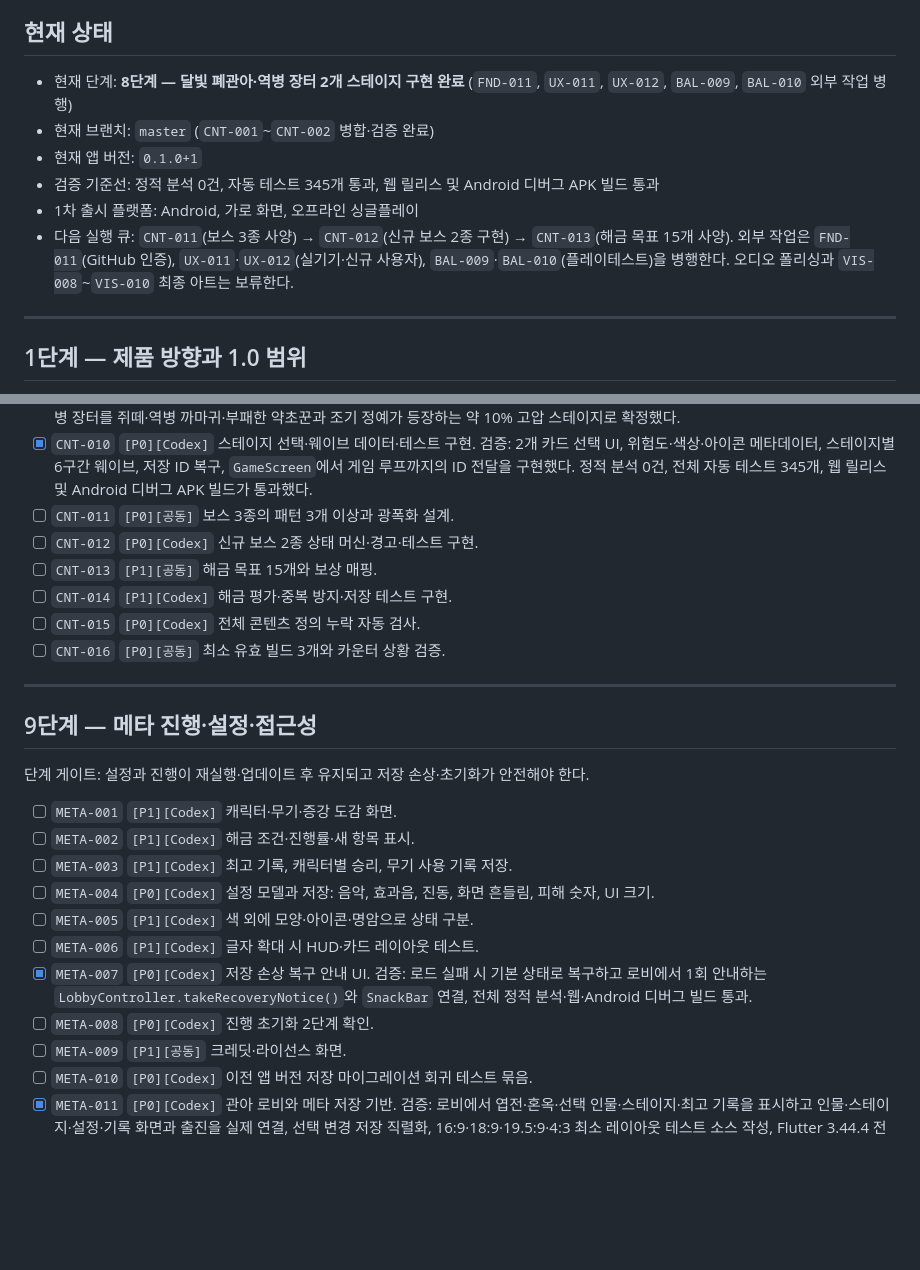
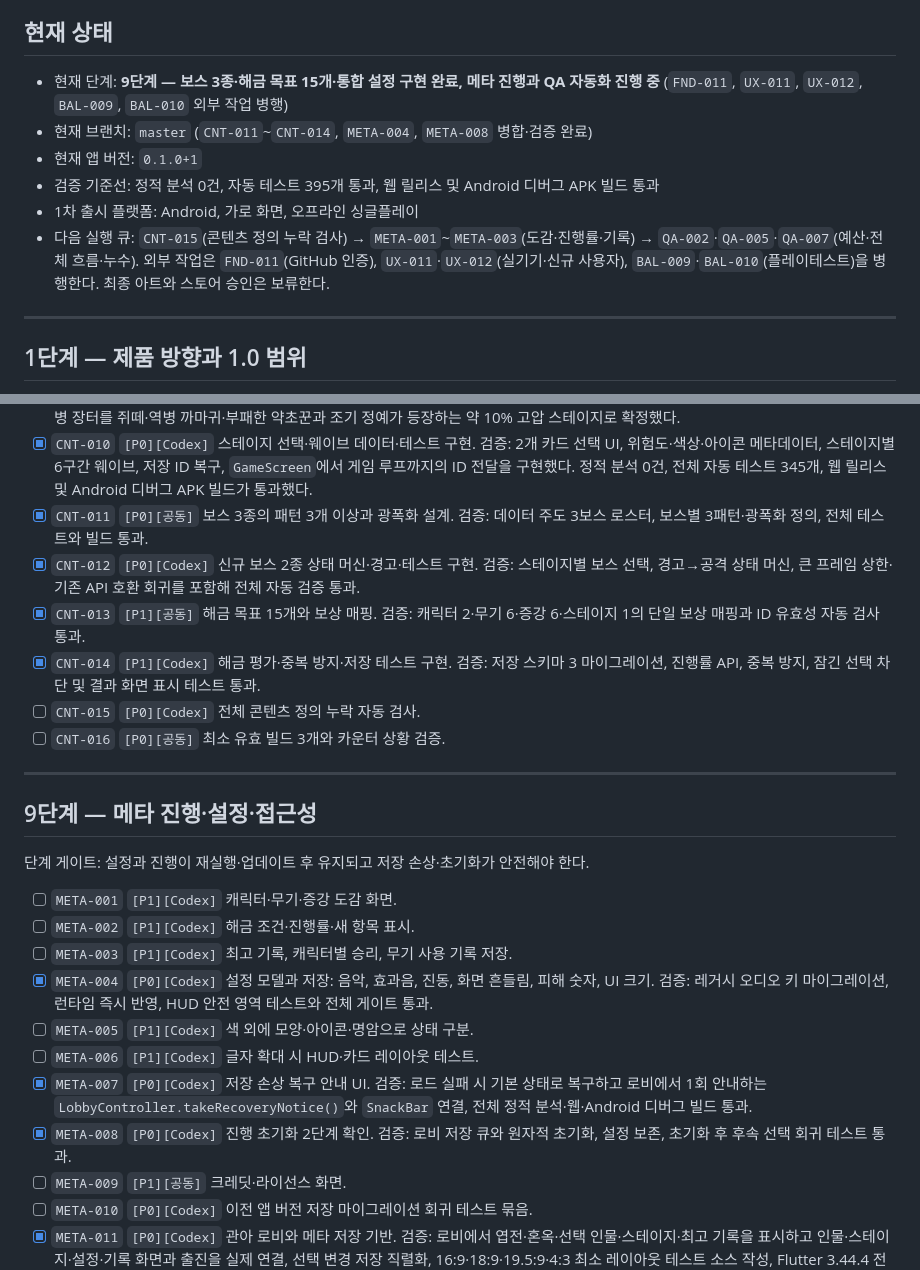
Before and after one commit to jinygod/Joseon-Dynasty-Survival, a Markdown page: docs/master-development-todo.md, 2 parts joined by grey strips. Drawn GitHub-style; blank space fills up the shorter version.

Commit message:
docs: record boss unlock and settings milestones

```diff
--- a/docs/master-development-todo.md
+++ b/docs/master-development-todo.md
@@ -13,12 +13,12 @@
 
 ## 현재 상태
 
-- 현재 단계: **8단계 — 달빛 폐관아·역병 장터 2개 스테이지 구현 완료** (`FND-011`, `UX-011`, `UX-012`, `BAL-009`, `BAL-010` 외부 작업 병행)
-- 현재 브랜치: `master` (`CNT-001`~`CNT-002` 병합·검증 완료)
+- 현재 단계: **9단계 — 보스 3종·해금 목표 15개·통합 설정 구현 완료, 메타 진행과 QA 자동화 진행 중** (`FND-011`, `UX-011`, `UX-012`, `BAL-009`, `BAL-010` 외부 작업 병행)
+- 현재 브랜치: `master` (`CNT-011`~`CNT-014`, `META-004`, `META-008` 병합·검증 완료)
 - 현재 앱 버전: `0.1.0+1`
-- 검증 기준선: 정적 분석 0건, 자동 테스트 345개 통과, 웹 릴리스 및 Android 디버그 APK 빌드 통과
+- 검증 기준선: 정적 분석 0건, 자동 테스트 395개 통과, 웹 릴리스 및 Android 디버그 APK 빌드 통과
 - 1차 출시 플랫폼: Android, 가로 화면, 오프라인 싱글플레이
-- 다음 실행 큐: `CNT-011`(보스 3종 사양) → `CNT-012`(신규 보스 2종 구현) → `CNT-013`(해금 목표 15개 사양). 외부 작업은 `FND-011`(GitHub 인증), `UX-011`·`UX-012`(실기기·신규 사용자), `BAL-009`·`BAL-010`(플레이테스트)을 병행한다. 오디오 폴리싱과 `VIS-008`~`VIS-010` 최종 아트는 보류한다.
+- 다음 실행 큐: `CNT-015`(콘텐츠 정의 누락 검사) → `META-001`~`META-003`(도감·진행률·기록) → `QA-002`·`QA-005`·`QA-007`(예산·전체 흐름·누수). 외부 작업은 `FND-011`(GitHub 인증), `UX-011`·`UX-012`(실기기·신규 사용자), `BAL-009`·`BAL-010`(플레이테스트)을 병행한다. 최종 아트와 스토어 승인은 보류한다.
 
 ---
 
@@ -170,10 +170,10 @@
 - [x] `CNT-008` `[P0][Codex]` 신규 적 AI·충돌·보상·테스트 구현. 검증: 방향 고정 경고 상태 머신, 급강하·찌르기·2연속 돌진·충격파·비명, 사망 독장판, 비중첩 가속·감속 오라, 고유 엘리트 통계·엽전·혼옥 호환을 구현했다. 고정 시드 20개에서 생성 상한·풀 등급·보스 1회가 유지되고 정적 분석 0건, 전체 자동 테스트 336개, 웹·Android 디버그 빌드가 통과했다.
 - [x] `CNT-009` `[P0][공동]` 스테이지 2개의 웨이브·시각·난이도 차이 정의. 검증: 달빛 폐관아를 표준 원혼·괴이 혼합 스테이지로 유지하고, 역병 장터를 쥐떼·역병 까마귀·부패한 약초꾼과 조기 정예가 등장하는 약 10% 고압 스테이지로 확정했다.
 - [x] `CNT-010` `[P0][Codex]` 스테이지 선택·웨이브 데이터·테스트 구현. 검증: 2개 카드 선택 UI, 위험도·색상·아이콘 메타데이터, 스테이지별 6구간 웨이브, 저장 ID 복구, `GameScreen`에서 게임 루프까지의 ID 전달을 구현했다. 정적 분석 0건, 전체 자동 테스트 345개, 웹 릴리스 및 Android 디버그 APK 빌드가 통과했다.
-- [ ] `CNT-011` `[P0][공동]` 보스 3종의 패턴 3개 이상과 광폭화 설계.
-- [ ] `CNT-012` `[P0][Codex]` 신규 보스 2종 상태 머신·경고·테스트 구현.
-- [ ] `CNT-013` `[P1][공동]` 해금 목표 15개와 보상 매핑.
-- [ ] `CNT-014` `[P1][Codex]` 해금 평가·중복 방지·저장 테스트 구현.
+- [x] `CNT-011` `[P0][공동]` 보스 3종의 패턴 3개 이상과 광폭화 설계. 검증: 데이터 주도 3보스 로스터, 보스별 3패턴·광폭화 정의, 전체 테스트와 빌드 통과.
+- [x] `CNT-012` `[P0][Codex]` 신규 보스 2종 상태 머신·경고·테스트 구현. 검증: 스테이지별 보스 선택, 경고→공격 상태 머신, 큰 프레임 상한·기존 API 호환 회귀를 포함해 전체 자동 검증 통과.
+- [x] `CNT-013` `[P1][공동]` 해금 목표 15개와 보상 매핑. 검증: 캐릭터 2·무기 6·증강 6·스테이지 1의 단일 보상 매핑과 ID 유효성 자동 검사 통과.
+- [x] `CNT-014` `[P1][Codex]` 해금 평가·중복 방지·저장 테스트 구현. 검증: 저장 스키마 3 마이그레이션, 진행률 API, 중복 방지, 잠긴 선택 차단 및 결과 화면 표시 테스트 통과.
 - [ ] `CNT-015` `[P0][Codex]` 전체 콘텐츠 정의 누락 자동 검사.
 - [ ] `CNT-016` `[P0][공동]` 최소 유효 빌드 3개와 카운터 상황 검증.
 
@@ -186,11 +186,11 @@
 - [ ] `META-001` `[P1][Codex]` 캐릭터·무기·증강 도감 화면.
 - [ ] `META-002` `[P1][Codex]` 해금 조건·진행률·새 항목 표시.
 - [ ] `META-003` `[P1][Codex]` 최고 기록, 캐릭터별 승리, 무기 사용 기록 저장.
-- [ ] `META-004` `[P0][Codex]` 설정 모델과 저장: 음악, 효과음, 진동, 화면 흔들림, 피해 숫자, UI 크기.
+- [x] `META-004` `[P0][Codex]` 설정 모델과 저장: 음악, 효과음, 진동, 화면 흔들림, 피해 숫자, UI 크기. 검증: 레거시 오디오 키 마이그레이션, 런타임 즉시 반영, HUD 안전 영역 테스트와 전체 게이트 통과.
 - [ ] `META-005` `[P1][Codex]` 색 외에 모양·아이콘·명암으로 상태 구분.
 - [ ] `META-006` `[P1][Codex]` 글자 확대 시 HUD·카드 레이아웃 테스트.
 - [x] `META-007` `[P0][Codex]` 저장 손상 복구 안내 UI. 검증: 로드 실패 시 기본 상태로 복구하고 로비에서 1회 안내하는 `LobbyController.takeRecoveryNotice()`와 `SnackBar` 연결, 전체 정적 분석·웹·Android 디버그 빌드 통과.
-- [ ] `META-008` `[P0][Codex]` 진행 초기화 2단계 확인.
+- [x] `META-008` `[P0][Codex]` 진행 초기화 2단계 확인. 검증: 로비 저장 큐와 원자적 초기화, 설정 보존, 초기화 후 후속 선택 회귀 테스트 통과.
 - [ ] `META-009` `[P1][공동]` 크레딧·라이선스 화면.
 - [ ] `META-010` `[P0][Codex]` 이전 앱 버전 저장 마이그레이션 회귀 테스트 묶음.
 - [x] `META-011` `[P0][Codex]` 관아 로비와 메타 저장 기반. 검증: 로비에서 엽전·혼옥·선택 인물·스테이지·최고 기록을 표시하고 인물·스테이지·설정·기록 화면과 출진을 실제 연결, 선택 변경 저장 직렬화, 16:9·18:9·19.5:9·4:3 최소 레이아웃 테스트 소스 작성, Flutter 3.44.4 전체 분석 0건, 웹 빌드 및 Android 디버그 APK 빌드 통과.
```
